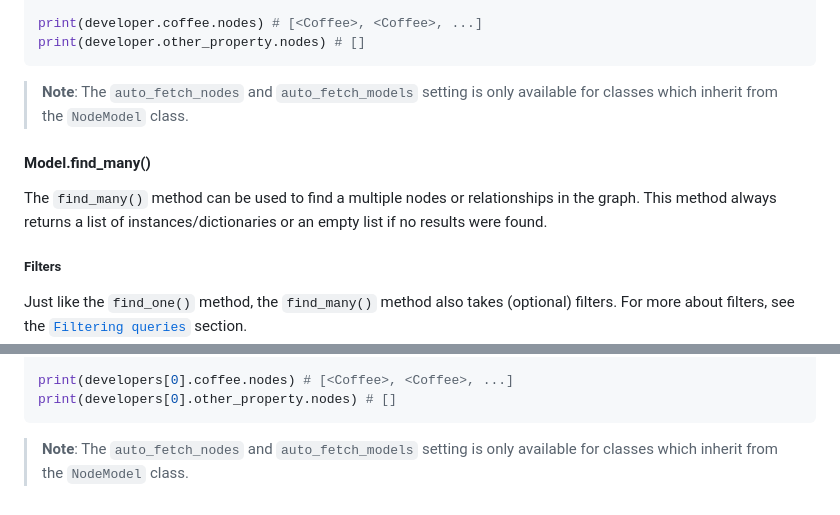
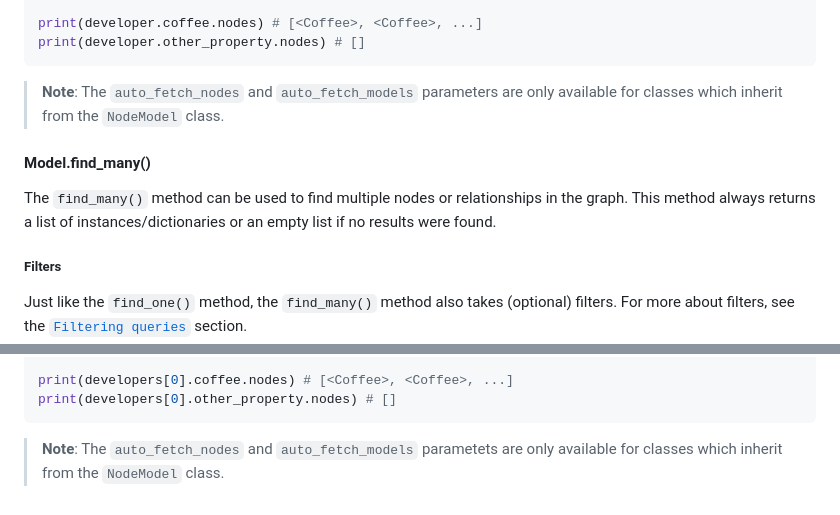
Before and after one commit to groc-prog/pyneo4j-ogm, a Markdown page: README.md, 2 parts joined by grey strips. GitHub-like rendering.

Commit message:
docs: Fix typos

````diff
--- a/README.md
+++ b/README.md
@@ -619,11 +619,11 @@ print(developer.coffee.nodes) # [<Coffee>, <Coffee>, ...]
 print(developer.other_property.nodes) # []
 ```
 
-> **Note**: The `auto_fetch_nodes` and `auto_fetch_models` setting is only available for classes which inherit from the `NodeModel` class.
+> **Note**: The `auto_fetch_nodes` and `auto_fetch_models` parameters are only available for classes which inherit from the `NodeModel` class.
 
 #### Model.find_many() <a name="model-find-many"></a>
 
-The `find_many()` method can be used to find a multiple nodes or relationships in the graph. This method always returns a list of instances/dictionaries or an empty list if no results were found.
+The `find_many()` method can be used to find multiple nodes or relationships in the graph. This method always returns a list of instances/dictionaries or an empty list if no results were found.
 
 ##### Filters <a name="model-find-many-filters"></a>
 
@@ -672,4 +672,4 @@ print(developers[0].coffee.nodes) # [<Coffee>, <Coffee>, ...]
 print(developers[0].other_property.nodes) # []
 ```
 
-> **Note**: The `auto_fetch_nodes` and `auto_fetch_models` setting is only available for classes which inherit from the `NodeModel` class.
+> **Note**: The `auto_fetch_nodes` and `auto_fetch_models` parametets are only available for classes which inherit from the `NodeModel` class.
````
Also changed, not shown: other parts of README.md (+1 -1 lines).
